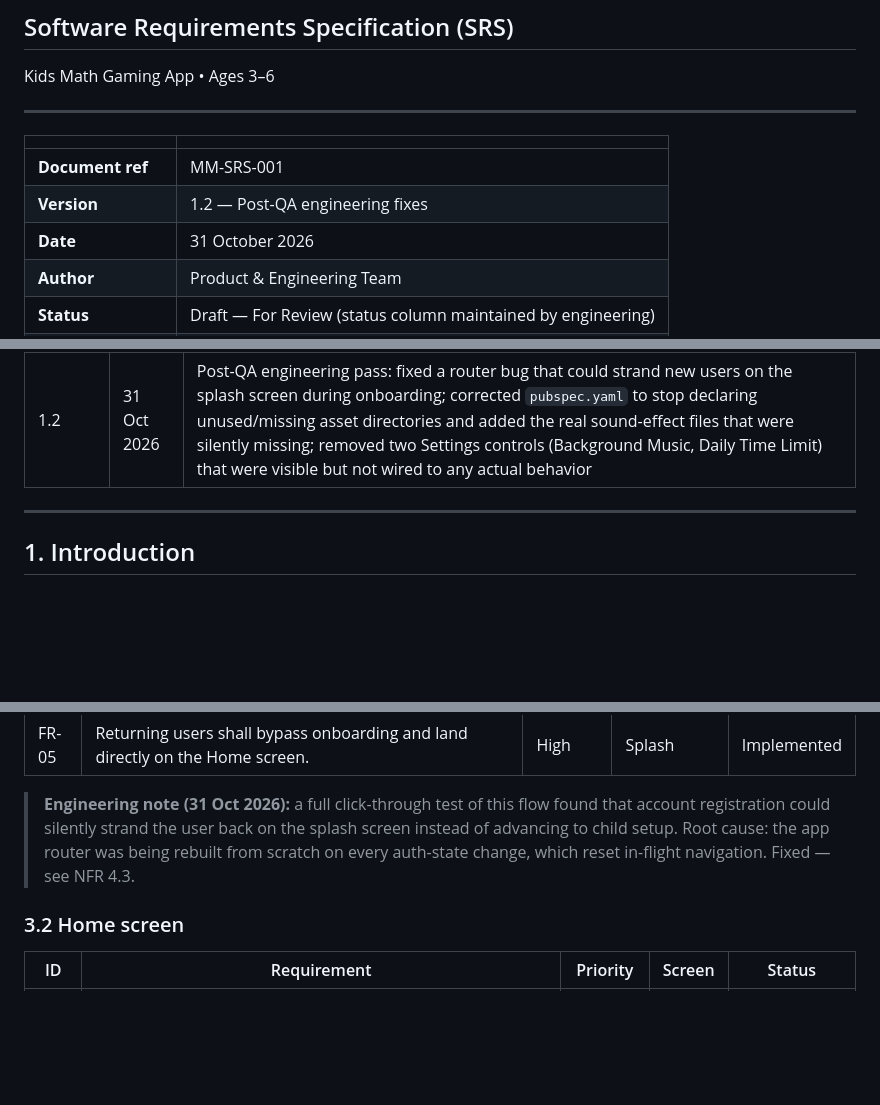
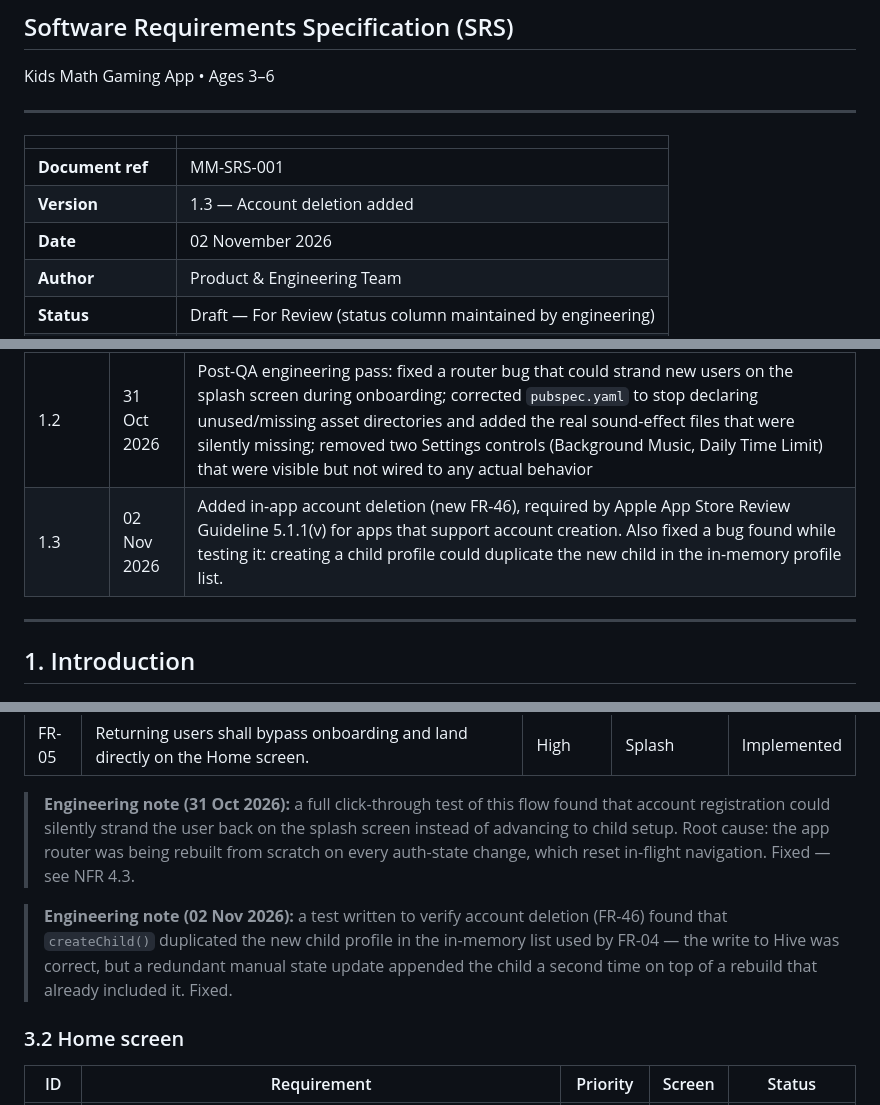
Before and after one commit to MultiplexerLab/mathmunch, a Markdown page: docs/SRS.md, 3 parts joined by grey strips. Rendered like a GitHub page; blank space fills up the shorter version.

Commit message:
Update SRS for account deletion (v1.3)
Documents new FR-46 (in-app account deletion, Apple Guideline
5.1.1v) and the duplicate-child bug found and fixed while testing it.

Co-Authored-By: Claude Sonnet 5 <noreply@anthropic.com>

```diff
--- a/docs/SRS.md
+++ b/docs/SRS.md
@@ -9,8 +9,8 @@ Kids Math Gaming App • Ages 3–6
 | | |
 |---|---|
 | **Document ref** | MM-SRS-001 |
-| **Version** | 1.2 — Post-QA engineering fixes |
-| **Date** | 31 October 2026 |
+| **Version** | 1.3 — Account deletion added |
+| **Date** | 02 November 2026 |
 | **Author** | Product & Engineering Team |
 | **Status** | Draft — For Review (status column maintained by engineering) |
 | **Target platform** | iOS & Android (mobile-first) |
@@ -22,6 +22,7 @@ Kids Math Gaming App • Ages 3–6
 | 1.0 | — | Initial SRS |
 | 1.1 | 18 Jul 2026 | Implementation status added |
 | 1.2 | 31 Oct 2026 | Post-QA engineering pass: fixed a router bug that could strand new users on the splash screen during onboarding; corrected `pubspec.yaml` to stop declaring unused/missing asset directories and added the real sound-effect files that were silently missing; removed two Settings controls (Background Music, Daily Time Limit) that were visible but not wired to any actual behavior |
+| 1.3 | 02 Nov 2026 | Added in-app account deletion (new FR-46), required by Apple App Store Review Guideline 5.1.1(v) for apps that support account creation. Also fixed a bug found while testing it: creating a child profile could duplicate the new child in the in-memory profile list. |
 
 ---
 
@@ -124,6 +125,8 @@ Status key — Implemented: built and working | Partial: built but incomplete/no
 
 > **Engineering note (31 Oct 2026):** a full click-through test of this flow found that account registration could silently strand the user back on the splash screen instead of advancing to child setup. Root cause: the app router was being rebuilt from scratch on every auth-state change, which reset in-flight navigation. Fixed — see NFR 4.3.
 
+> **Engineering note (02 Nov 2026):** a test written to verify account deletion (FR-46) found that `createChild()` duplicated the new child profile in the in-memory list used by FR-04 — the write to Hive was correct, but a redundant manual state update appended the child a second time on top of a rebuild that already included it. Fixed.
+
 ### 3.2 Home screen
 
 | ID | Requirement | Priority | Screen | Status |
```
Also changed, not shown: other parts of docs/SRS.md (+2 -0 lines).
